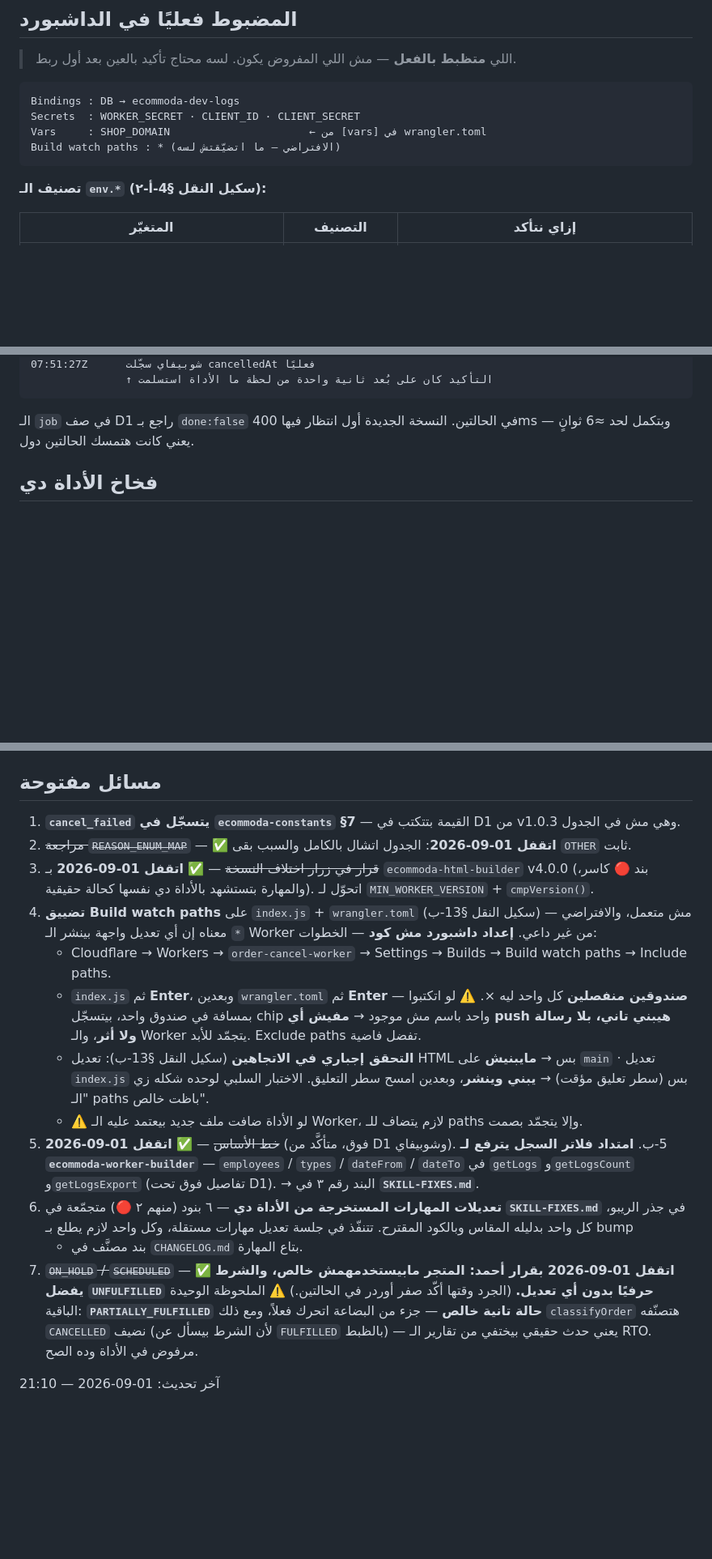
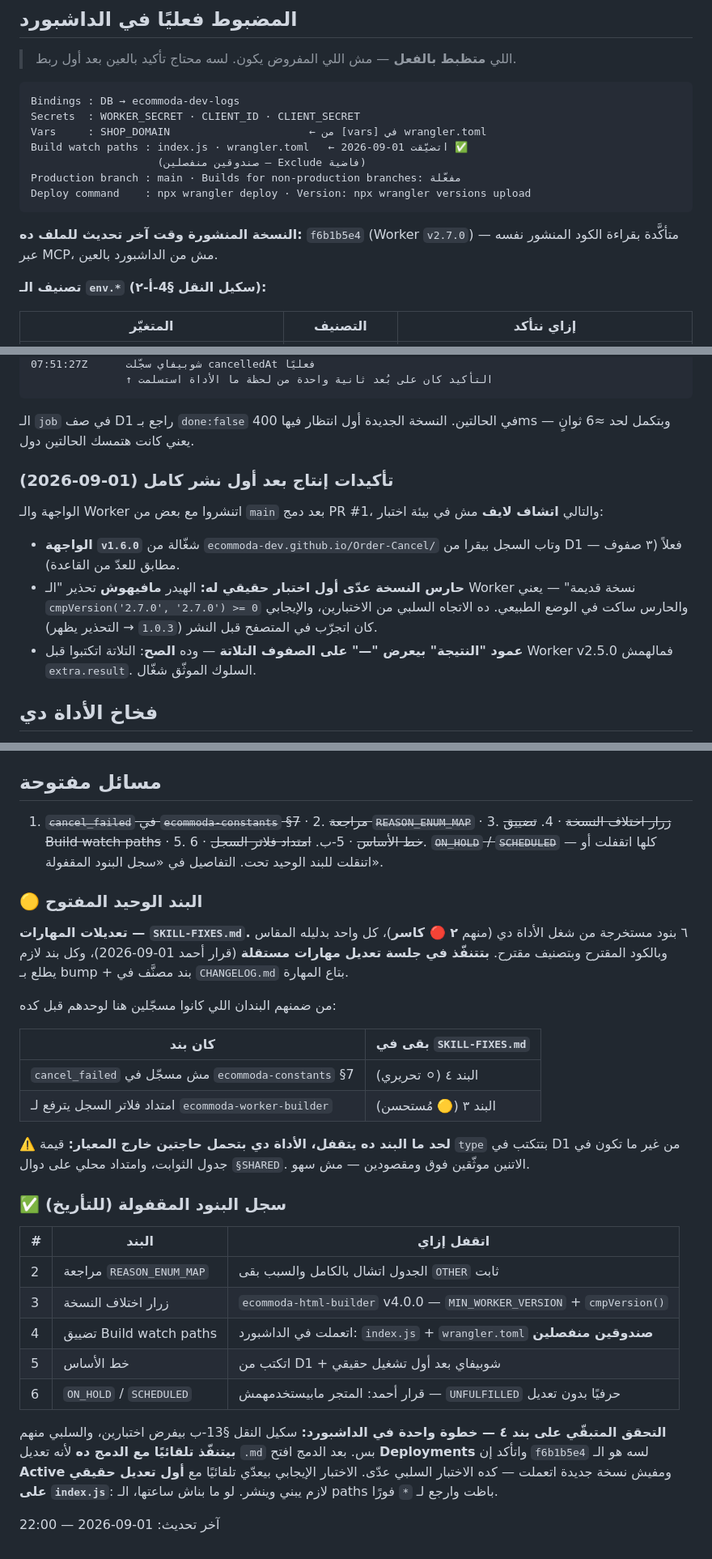
Before and after one commit to ecommoda-dev/Order-Cancel, a Markdown page: CLAUDE.md, 3 parts joined by grey strips. Shown at 81% size. Drawn GitHub-style; blank space fills up the shorter version.

Commit message:
قفل كل المسائل المفتوحة ما عدا تعديلات المهارات (CLAUDE.md v1.8.0)
توثيق بس — مفيش سطر كود اتغيّر. ⚠️ والدمج ده نفسه هو **الاختبار السلبي**
لتضييق الـ Build watch paths: تعديل .md بس، فالمفروض مايبنيش Worker جديد.

اللي اتقفل:
- بند 4 (تضييق Build watch paths): اتعمل في الداشبورد — index.js و
  wrangler.toml صندوقين منفصلين، والفخ القاتل (chip واحد بمسافة) اتفادى.
- بند 1 (cancel_failed) وبند 5-ب (امتداد فلاتر السجل): كانوا مسجّلين هنا
  وفي SKILL-FIXES.md مع بعض — اتنقلوا للملف بس عشان مايتكرروش في مكانين.
- باقي البنود (2 · 3 · 5 · 6) كانت اتقفلت قبل كده، اتجمّعت في جدول
  "سجل البنود المقفولة" بدل ما تفضل متناثرة.

فضل بند واحد مفتوح: تعديلات المهارات (SKILL-FIXES.md) — جلسة مستقلة بقرار
أحمد. ومكتوب صراحةً إن الأداة لحد ما يتقفل بتحمل حاجتين خارج المعيار
(قيمة type مش في جدول الثوابت + امتداد محلي على §SHARED) — موثّقين ومقصودين.

تأكيدات إنتاج بعد أول نشر كامل (اتوثّقت في خط الأساس):
- الكود المنشور على كلاودفلير اتقرا فعليًا عبر MCP = WORKER_VERSION "2.7.0"
  (النسخة f6b1b5e4) — مش اعتماد على شكل الداشبورد.
- حارس النسخة عدّى أول اختبار حقيقي: الهيدر مافيهوش تحذير، يعني الحارس ساكت
  في الوضع الطبيعي — وده الاتجاه اللي كان بيولّع كذب قبل v4.0.0.
- عمود "النتيجة" بيعرض "—" على الصفوف التلاتة القديمة، وده الصح: اتكتبوا
  قبل v2.5.0 فمالهمش extra.result.

وفخ جديد اتوثّق: بعد التضييق، أي ملف جديد يعتمد عليه الـ Worker لازم يتضاف
للـ paths وإلا يتجمّد على نسخته القديمة بلا أي رسالة.

Co-Authored-By: Claude Opus 5 <noreply@anthropic.com>
Claude-Session: https://claude.ai/code/session_01S6arM55AdKDRarhvEhhajD

````diff
--- a/CLAUDE.md
+++ b/CLAUDE.md
@@ -83,8 +83,14 @@ KPI عن زمن الدورة أو عدد المحاولات، وكتابة نا
 Bindings : DB → ecommoda-dev-logs
 Secrets  : WORKER_SECRET · CLIENT_ID · CLIENT_SECRET
 Vars     : SHOP_DOMAIN                      ← من [vars] في wrangler.toml
-Build watch paths : * (الافتراضي — ما اتضيّقتش لسه)
+Build watch paths : index.js · wrangler.toml   ← اتضيّقت 01-09-2026 ✅
+                    (صندوقين منفصلين — Exclude فاضية)
+Production branch : main · Builds for non-production branches: مفعّلة
+Deploy command    : npx wrangler deploy · Version: npx wrangler versions upload
 ```
+
+**النسخة المنشورة وقت آخر تحديث للملف ده:** `f6b1b5e4` (Worker `v2.7.0`) —
+متأكَّدة بقراءة الكود المنشور نفسه عبر MCP، مش من الداشبورد بالعين.
 
 **تصنيف الـ `env.*` (سكيل النقل §4-أ-٢):**
 
@@ -136,6 +142,20 @@ custom.manual_status     : "Cancelled" بعد 15 ثانية    ← مش من ا
 
 الـ `job` في صف D1 راجع بـ `done:false` في الحالتين. النسخة الجديدة أول
 انتظار فيها 400ms وبتكمل لحد ≈6 ثوانٍ — يعني كانت هتمسك الحالتين دول.
+
+### تأكيدات إنتاج بعد أول نشر كامل (01-09-2026)
+
+الواجهة والـ Worker اتنشروا مع بعض من `main` بعد دمج PR #1، والتالي **اتشاف
+لايف** مش في بيئة اختبار:
+
+- **الواجهة `v1.6.0`** شغّالة من `ecommoda-dev.github.io/Order-Cancel/` وتاب
+  السجل بيقرا من D1 فعلاً (٣ صفوف — مطابق للعدّ من القاعدة).
+- **حارس النسخة عدّى أول اختبار حقيقي له:** الهيدر **مافيهوش** تحذير
+  "الـ Worker نسخة قديمة" — يعني `cmpVersion('2.7.0', '2.7.0') >= 0` والحارس
+  ساكت في الوضع الطبيعي. ده الاتجاه السلبي من الاختبارين، والإيجابي كان
+  اتجرّب في المتصفح قبل النشر (`1.0.3` → التحذير يظهر).
+- **عمود "النتيجة" بيعرض "—" على الصفوف التلاتة** — وده **الصح**: التلاتة
+  اتكتبوا قبل Worker v2.5.0 فمالهمش `extra.result`. السلوك الموثّق شغّال.
 
 ## فخاخ الأداة دي
 
@@ -250,43 +277,46 @@ custom.manual_status     : "Cancelled" بعد 15 ثانية    ← مش من ا
 
 ## مسائل مفتوحة
 
-1. **`cancel_failed` يتسجّل في `ecommoda-constants` §7** — القيمة بتتكتب في D1
-   من v1.0.3 وهي مش في الجدول.
-2. ~~مراجعة `REASON_ENUM_MAP`~~ — ✅ **اتقفل 01-09-2026**: الجدول اتشال بالكامل والسبب بقى `OTHER` ثابت.
-3. ~~قرار في زرار اختلاف النسخة~~ — ✅ **اتقفل 01-09-2026** بـ
-   `ecommoda-html-builder` v4.0.0 (بند 🔴 كاسر، والمهارة بتستشهد بالأداة دي
-   نفسها كحالة حقيقية). اتحوّل لـ `MIN_WORKER_VERSION` + `cmpVersion()`.
-4. **تضييق Build watch paths** على `index.js` + `wrangler.toml` (سكيل النقل
-   §13-ب) — مش متعمل، والافتراضي `*` معناه إن أي تعديل واجهة بينشر الـ Worker
-   من غير داعي. **إعداد داشبورد مش كود** — الخطوات:
-   - Cloudflare → Workers → `order-cancel-worker` → Settings → Builds →
-     Build watch paths → Include paths.
-   - `index.js` ثم **Enter**، وبعدين `wrangler.toml` ثم **Enter** — **صندوقين
-     منفصلين** كل واحد ليه ×. ⚠️ لو اتكتبوا بمسافة في صندوق واحد، بيتسجّل chip
-     واحد باسم مش موجود → **مفيش أي push هيبني تاني، بلا رسالة ولا أثر**،
-     والـ Worker يتجمّد للأبد. Exclude paths تفضل فاضية.
-   - **التحقق إجباري في الاتجاهين** (سكيل النقل §13-ب): تعديل HTML بس →
-     **مايبنيش** على `main` · تعديل `index.js` بس (سطر تعليق مؤقت) → **يبني
-     وينشر**، وبعدين امسح سطر التعليق. الاختبار السلبي لوحده شكله زي
-     "الـ paths باظت خالص".
-   - ⚠️ لو الأداة ضافت ملف جديد بيعتمد عليه الـ Worker، لازم يتضاف للـ paths
-     وإلا يتجمّد بصمت.
-5. ~~خط الأساس~~ — ✅ **اتقفل 01-09-2026** (فوق، متأكَّد من D1 وشوبيفاي).
-5-ب. **امتداد فلاتر السجل يترفع لـ `ecommoda-worker-builder`** — `employees` /
-   `types` / `dateFrom` / `dateTo` في `getLogs` و`getLogsCount` و`getLogsExport`
-   (تفاصيل فوق تحت D1). → البند رقم ٣ في **`SKILL-FIXES.md`**.
-7. **تعديلات المهارات المستخرجة من الأداة دي** — ٦ بنود (منهم ٢ 🔴) متجمّعة
-   في **`SKILL-FIXES.md`** في جذر الريبو، كل واحد بدليله المقاس وبالكود
-   المقترح. تتنفّذ في جلسة تعديل مهارات مستقلة، وكل واحد لازم يطلع بـ bump
-   + بند مصنَّف في `CHANGELOG.md` بتاع المهارة.
-6. ~~`ON_HOLD` / `SCHEDULED`~~ — ✅ **اتقفل 01-09-2026 بقرار أحمد: المتجر
-   مابيستخدمهمش خالص، والشرط يفضل `UNFULFILLED` حرفيًا بدون أي تعديل.**
-   (الجرد وقتها أكّد صفر أوردر في الحالتين.)
-   ⚠️ الملحوظة الوحيدة الباقية: **`PARTIALLY_FULFILLED` حالة تانية خالص** —
-   جزء من البضاعة اتحرك فعلاً، ومع ذلك `classifyOrder` هتصنّفه `CANCELLED`
-   نضيف (لأن الشرط بيسأل عن `FULFILLED` بالظبط) — يعني حدث حقيقي بيختفي من
-   تقارير الـ RTO. مرفوض في الأداة وده الصح.
+1. ~~`cancel_failed` في `ecommoda-constants` §7~~ · 2. ~~مراجعة `REASON_ENUM_MAP`~~ ·
+   3. ~~زرار اختلاف النسخة~~ · 4. ~~تضييق Build watch paths~~ · 5. ~~خط الأساس~~ ·
+   5-ب. ~~امتداد فلاتر السجل~~ · 6. ~~`ON_HOLD` / `SCHEDULED`~~
+   — كلها اتقفلت أو اتنقلت للبند الوحيد تحت. التفاصيل في «سجل البنود المقفولة».
 
-آخر تحديث: 01-09-2026 — 21:10
+### 🟡 البند الوحيد المفتوح
+
+**تعديلات المهارات — `SKILL-FIXES.md`.** ٦ بنود مستخرجة من شغل الأداة دي
+(منهم **٢ 🔴 كاسر**)، كل واحد بدليله المقاس وبالكود المقترح وبتصنيف مقترح.
+**بتتنفّذ في جلسة تعديل مهارات مستقلة** (قرار أحمد 01-09-2026)، وكل بند لازم
+يطلع بـ bump + بند مصنَّف في `CHANGELOG.md` بتاع المهارة.
+
+من ضمنهم البندان اللي كانوا مسجّلين هنا لوحدهم قبل كده:
+
+| كان بند | بقى في `SKILL-FIXES.md` |
+|---|---|
+| `cancel_failed` مش مسجّل في `ecommoda-constants` §7 | البند ٤ (⚪ تحريري) |
+| امتداد فلاتر السجل يترفع لـ `ecommoda-worker-builder` | البند ٣ (🟡 مُستحسن) |
+
+⚠️ **لحد ما البند ده يتقفل، الأداة دي بتحمل حاجتين خارج المعيار:** قيمة `type`
+بتتكتب في D1 من غير ما تكون في جدول الثوابت، وامتداد محلي على دوال `§SHARED`.
+الاتنين موثّقين فوق ومقصودين — مش سهو.
+
+### ✅ سجل البنود المقفولة (للتأريخ)
+
+| # | البند | اتقفل إزاي |
+|---|---|---|
+| 2 | مراجعة `REASON_ENUM_MAP` | الجدول اتشال بالكامل والسبب بقى `OTHER` ثابت |
+| 3 | زرار اختلاف النسخة | `ecommoda-html-builder` v4.0.0 — `MIN_WORKER_VERSION` + `cmpVersion()` |
+| 4 | تضييق Build watch paths | اتعملت في الداشبورد: `index.js` + `wrangler.toml` **صندوقين منفصلين** |
+| 5 | خط الأساس | اتكتب من D1 + شوبيفاي بعد أول تشغيل حقيقي |
+| 6 | `ON_HOLD` / `SCHEDULED` | قرار أحمد: المتجر مابيستخدمهمش — `UNFULFILLED` حرفيًا بدون تعديل |
+
+**التحقق المتبقّي على بند ٤ — خطوة واحدة في الداشبورد:**
+سكيل النقل §13-ب بيفرض اختبارين، والسلبي منهم **بيتنفّذ تلقائيًا مع الدمج ده**
+لأنه تعديل `.md` بس. بعد الدمج افتح **Deployments** واتأكد إن `f6b1b5e4` لسه
+هو الـ **Active** ومفيش نسخة جديدة اتعملت — كده الاختبار السلبي عدّى.
+الاختبار الإيجابي بيعدّي تلقائيًا مع **أول تعديل حقيقي على `index.js`**: لازم
+يبني وينشر. لو ما بناش ساعتها، الـ paths باظت وارجع لـ `*` فورًا.
+
+آخر تحديث: 01-09-2026 — 22:00
 
 </div>
````
Also changed, not shown: other parts of CLAUDE.md (+8 -1 lines), README.md (+8 -2 lines), SKILL-FIXES.md (+6 -2 lines).
